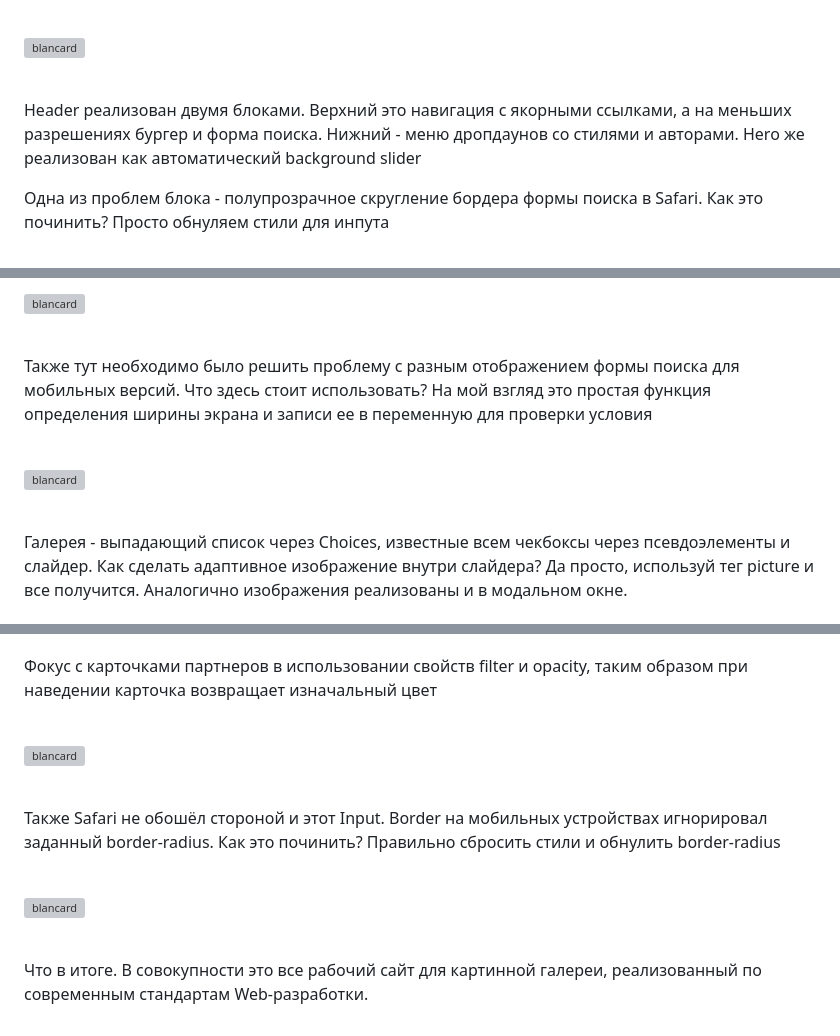
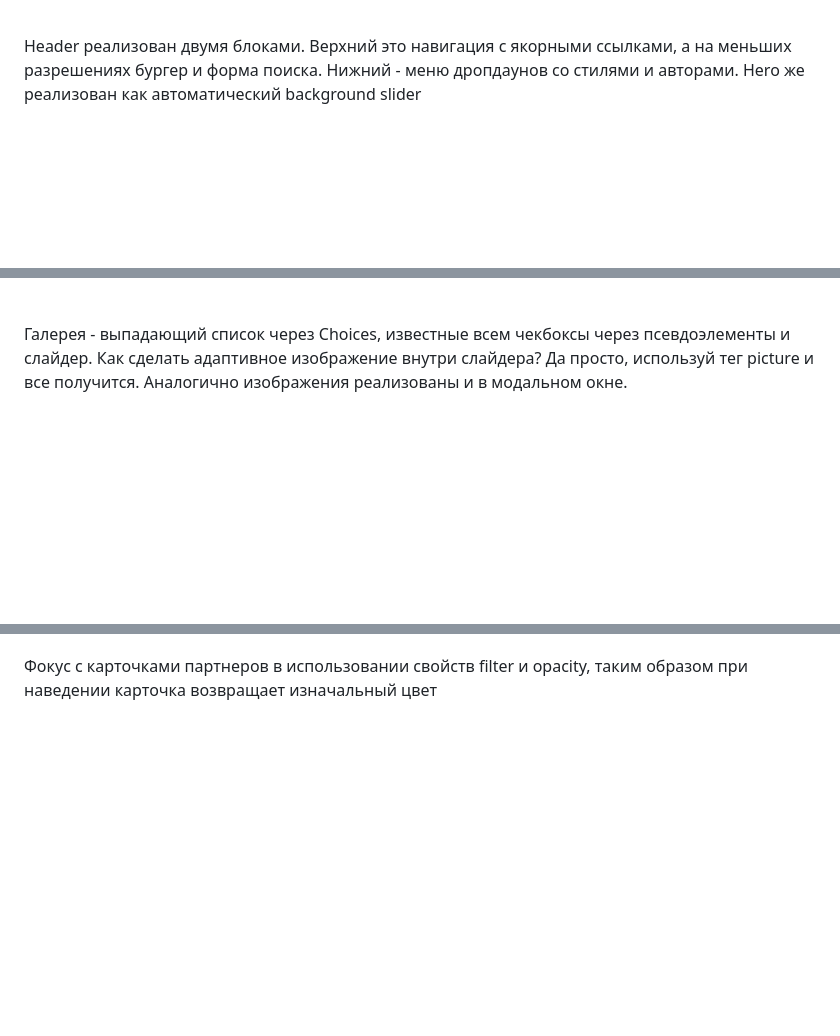
Before and after one commit to alekseiTurl/Blanchard, a Markdown page: README.md, 3 parts joined by grey strips. Drawn GitHub-style; blank space fills up the shorter version; grey boxes are pictures that could not be loaded.

```diff
--- a/README.md
+++ b/README.md
@@ -17,11 +14,13 @@
 
 <br/>
 
-![blancard](https://ltdfoto.ru/images/2023/03/22/24124.jpg)
+
+
+
+Header реализован двумя блоками. Верхний это навигация с якорными ссылками, а на меньших разрешениях бургер и форма поиска. Нижний - меню дропдаунов со стилями и авторами. Hero же реализован как автоматический background slider
+
 
 <br/>
 
-Header реализован двумя блоками. Верхний это навигация с якорными ссылками, а на меньших разрешениях бургер и форма поиска. Нижний - меню дропдаунов со стилями и авторами. Hero же реализован как автоматический background slider
 
-Одна из проблем блока - полупрозрачное скругление бордера формы поиска в Safari. Как это починить? Просто обнуляем стили для инпута
 
@@ -29,15 +27,4 @@ Header реализован двумя блоками. Верхний это н
 
-![blancard](https://ltdfoto.ru/images/2023/03/22/afsgdhfjgh.jpg)
-
-<br/>
-
-Также тут необходимо было решить проблему с разным отображением формы поиска для мобильных версий. Что здесь стоит использовать? На мой взгляд это простая функция определения ширины экрана и записи ее в переменную для проверки условия
-
-<br/>
-
-![blancard](https://ltdfoto.ru/images/2023/03/22/fadsgfdh.jpg)
-
-<br/>
 
 Галерея - выпадающий список через Choices, известные всем чекбоксы через псевдоэлементы и слайдер. Как сделать адаптивное изображение внутри слайдера? Да просто, используй тег picture и все получится. Аналогично изображения реализованы и в модальном окне.
 
@@ -73,18 +49,2 @@ Header реализован двумя блоками. Верхний это н
 
 Фокус с карточками партнеров в использовании свойств filter и opacity, таким образом при наведении карточка возвращает изначальный цвет
-
-<br/>
-
-![blancard](https://ltdfoto.ru/images/2023/03/22/tryuiop.jpg)
-
-<br/>
-
-Также Safari не обошёл стороной и этот Input. Border на мобильных устройствах игнорировал заданный border-radius. Как это починить? Правильно сбросить стили и обнулить border-radius
-
-<br/>
-
-![blancard](https://ltdfoto.ru/images/2023/03/22/sdgsvc.jpg)
-
-<br/>
-
-Что в итоге. В совокупности это все рабочий сайт для картинной галереи, реализованный по современным стандартам Web-разработки.
```
Also changed, not shown: other parts of README.md (+2 -17 lines).
